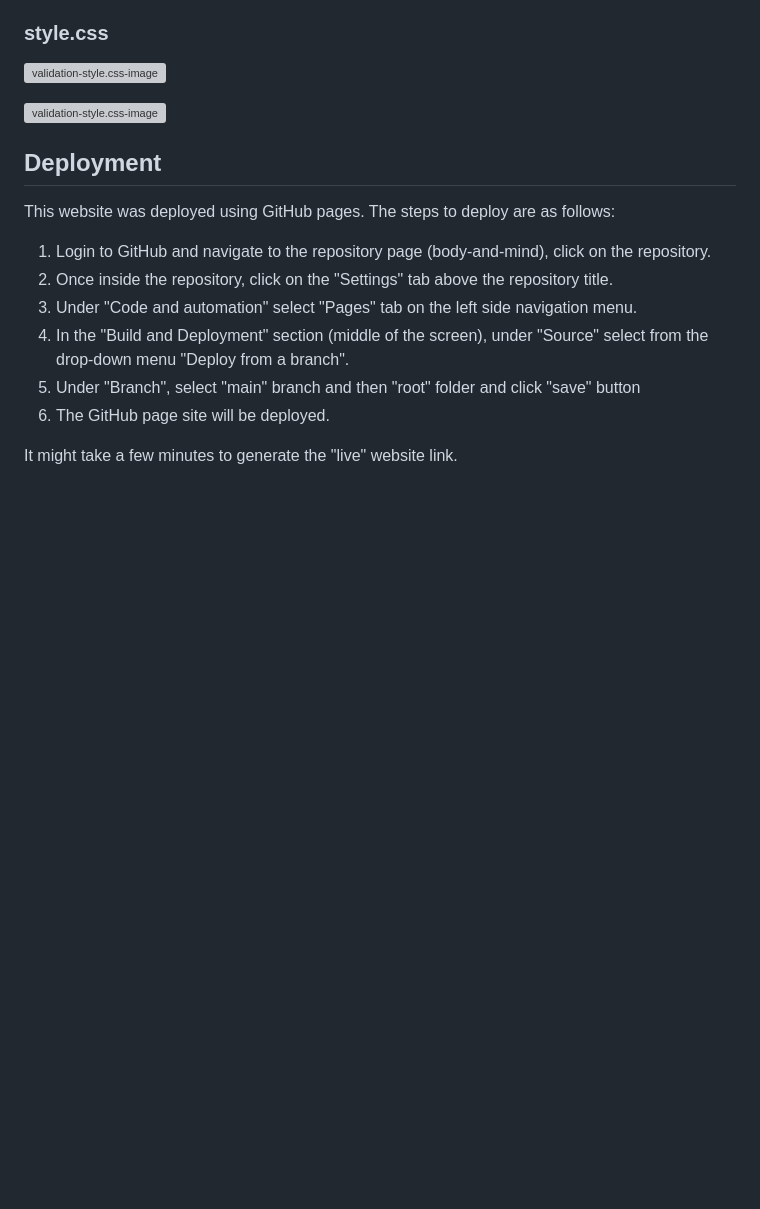
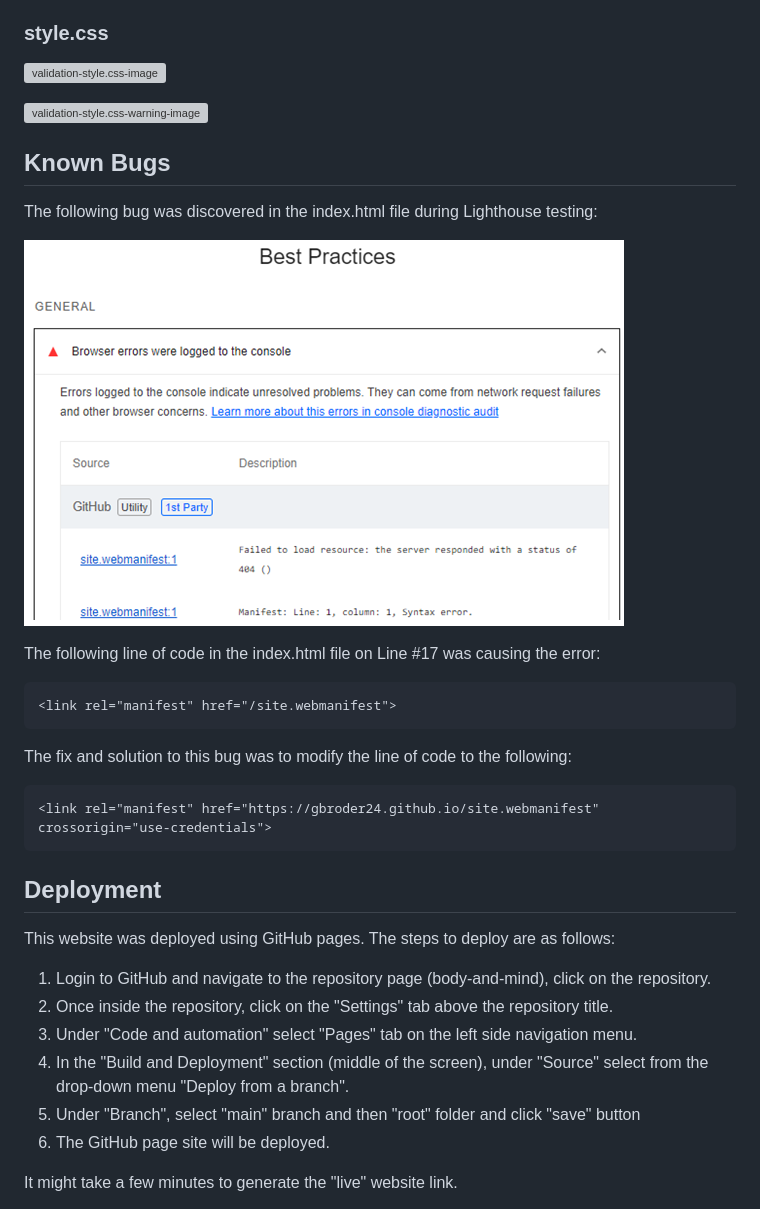
Before and after one commit to gbroder24/body-and-mind, a Markdown page: README.md, the part around the change. Rendered like a GitHub page; pictures changed too: assets/documentation/bugs/404-syntax-error.PNG (added); blank space fills up the shorter version; grey boxes are pictures that could not be loaded.

Commit message:
Doc: add known bugs section, screenshot and fix for the bug

```diff
--- a/README.md
+++ b/README.md
@@ -278,7 +278,21 @@ All css code was validated using the W3C CSS Validation Service.
 
 ![validation-style.css-image](assets/documentation/validation/css/css.PNG)
 
-![validation-style.css-image](assets/documentation/validation/css/css-warning.PNG)
+![validation-style.css-warning-image](assets/documentation/validation/css/css-warning.PNG)
+
+## Known Bugs
+
+The following bug was discovered in the index.html file during Lighthouse testing:
+
+![bugs-image](assets/documentation/bugs/404-syntax-error.PNG)
+
+The following line of code in the index.html file on Line #17 was causing the error:
+
+    <link rel="manifest" href="/site.webmanifest">
+
+The fix and solution to this bug was to modify the line of code to the following:
+
+    <link rel="manifest" href="https://gbroder24.github.io/site.webmanifest" crossorigin="use-credentials">
 
 ## Deployment
 
```
